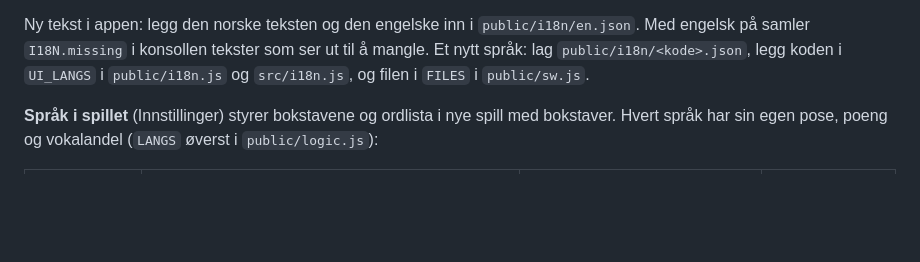
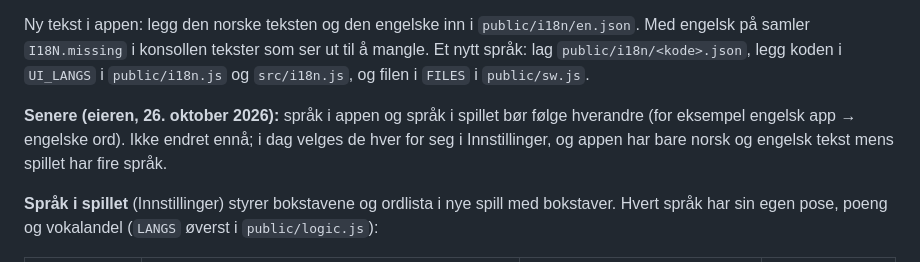
Before and after one commit to arnebyg/wordbelow, a Markdown page: README.md, the part around the change. Drawn GitHub-style; blank space fills up the shorter version.

Commit message:
README: later, the app language and the game language should follow each other
Co-Authored-By: Claude Opus 5.5 <noreply@anthropic.com>

```diff
--- a/README.md
+++ b/README.md
@@ -144,6 +144,8 @@ Ny tekst i appen: legg den norske teksten og den engelske inn i `public/i18n/en.
 `I18N.missing` i konsollen tekster som ser ut til å mangle. Et nytt språk: lag `public/i18n/<kode>.json`,
 legg koden i `UI_LANGS` i `public/i18n.js` og `src/i18n.js`, og filen i `FILES` i `public/sw.js`.
 
+**Senere (eieren, 26. oktober 2026):** språk i appen og språk i spillet bør følge hverandre (for eksempel engelsk app → engelske ord). Ikke endret ennå; i dag velges de hver for seg i Innstillinger, og appen har bare norsk og engelsk tekst mens spillet har fire språk.
+
 **Språk i spillet** (Innstillinger) styrer bokstavene og ordlista i nye spill med bokstaver. Hvert språk har sin
 egen pose, poeng og vokalandel (`LANGS` øverst i `public/logic.js`):
 
```
